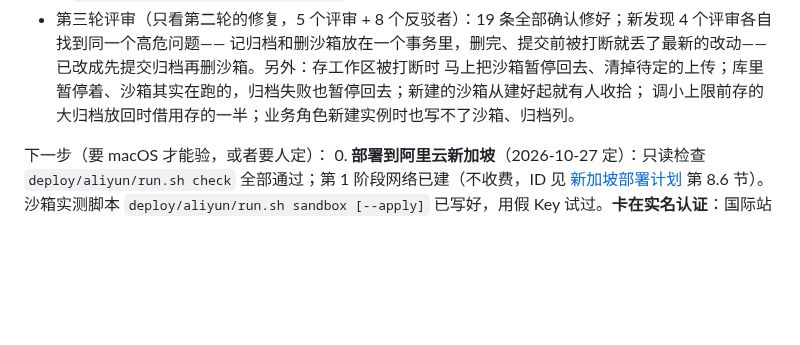
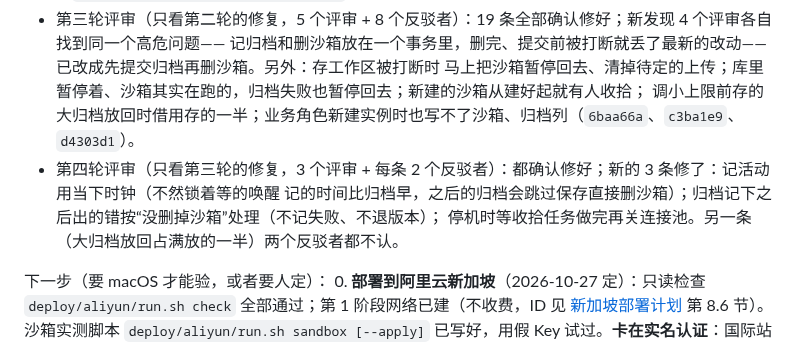
Before and after one commit to thinktin/Thinktin-Rust, a Markdown page: docs/progress/claude-determined-lovelace-vn0j5h.md, the part around the change. GitHub-like rendering; blank space fills up the shorter version.

Commit message:
Docs: activity clock, errors after the save, shutdown cleanups
Co-Authored-By: Claude Opus 5.5 <noreply@anthropic.com>
Claude-Session: https://claude.ai/code/session_016LgPcdynywrhrjCq8VVFLt

```diff
--- a/docs/progress/claude-determined-lovelace-vn0j5h.md
+++ b/docs/progress/claude-determined-lovelace-vn0j5h.md
@@ -182,7 +182,10 @@ P1 后端核心（M1–M9）和 P2 里能在代码层面完成的包都做完了
 - 第三轮评审（只看第二轮的修复，5 个评审 + 8 个反驳者）：19 条全部确认修好；新发现 4 个评审各自找到同一个高危问题——
   记归档和删沙箱放在一个事务里，删完、提交前被打断就丢了最新的改动——已改成先提交归档再删沙箱。另外：存工作区被打断时
   马上把沙箱暂停回去、清掉待定的上传；库里暂停着、沙箱其实在跑的，归档失败也暂停回去；新建的沙箱从建好起就有人收拾；
-  调小上限前存的大归档放回时借用存的一半；业务角色新建实例时也写不了沙箱、归档列。
+  调小上限前存的大归档放回时借用存的一半；业务角色新建实例时也写不了沙箱、归档列（`6baa66a`、`c3ba1e9`、`d4303d1`）。
+- 第四轮评审（只看第三轮的修复，3 个评审 + 每条 2 个反驳者）：都确认修好；新的 3 条修了：记活动用当下时钟（不然锁着等的唤醒
+  记的时间比归档早，之后的归档会跳过保存直接删沙箱）；归档记下之后出的错按“没删掉沙箱”处理（不记失败、不退版本）；
+  停机时等收拾任务做完再关连接池。另一条（大归档放回占满放的一半）两个反驳者都不认。
 
 下一步（要 macOS 才能验，或者要人定）：
 0. **部署到阿里云新加坡**（2026-10-27 定）：只读检查 `deploy/aliyun/run.sh check` 全部通过；第 1 阶段网络已建（不收费，ID 见 [新加坡部署计划](../deploy-aliyun-sg.md) 第 8.6 节）。沙箱实测脚本 `deploy/aliyun/run.sh sandbox [--apply]` 已写好，用假 Key 试过。**卡在实名认证**：国际站账号开通智能体沙箱极速版前要实名，用户在选国际站认证还是换国内站账号。认证、开通、建 API Key 放进环境变量 `ALIYUN_SANDBOX_API_KEY` 后，开新会话先 `run.sh sandbox` 再 `--apply`，结果记进第 8.6 节。暂停要申请白名单（第 8.7 节），实测时一并确认。之后的阶段先列资源和费用请用户确认再动手。
```
Also changed, not shown: docs/sandbox-acs.md (+1 -1 lines).
